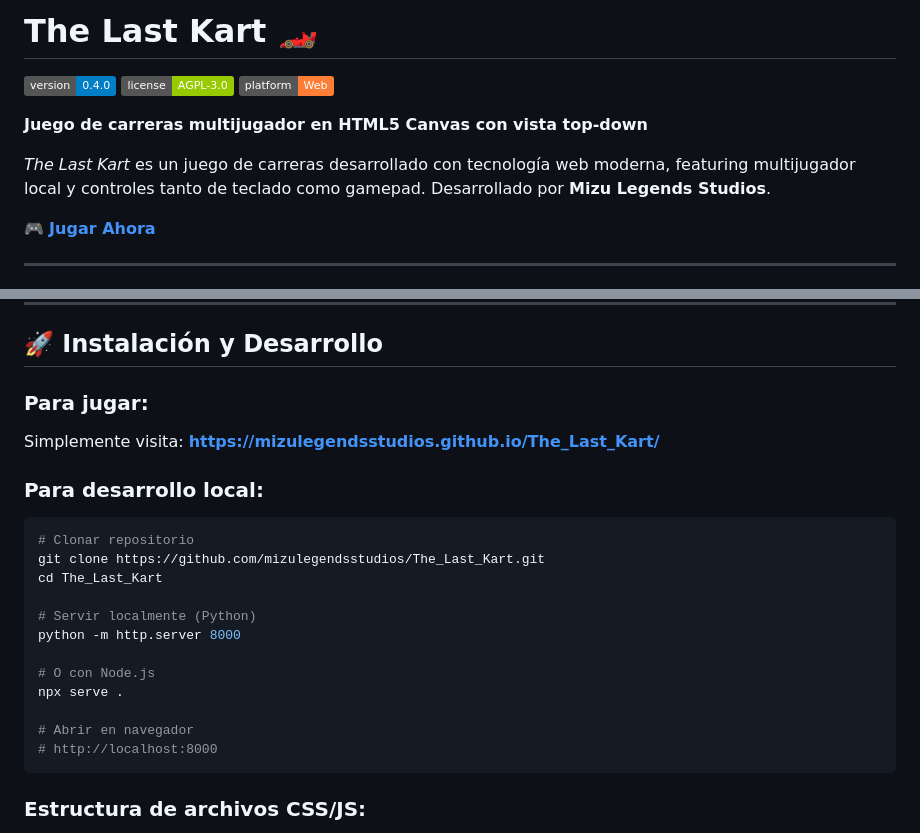
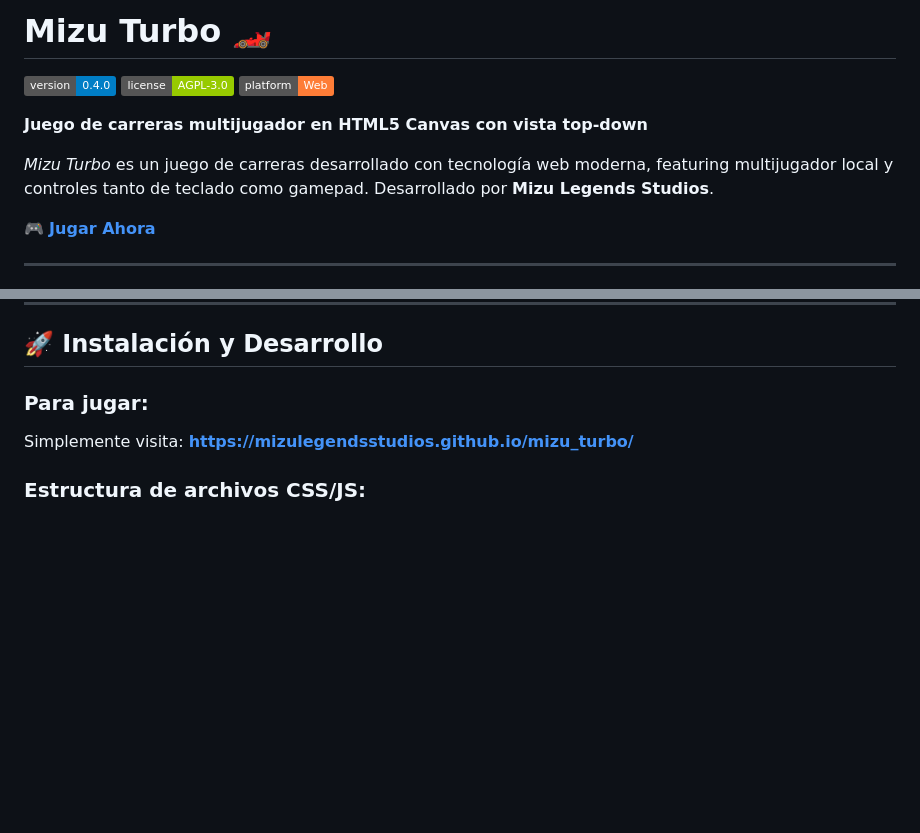
Before and after one commit to mizulegendsstudios/The_Last_Kart, a Markdown page: README.md, 2 parts joined by grey strips. GitHub-like rendering; badges without logos; blank space fills up the shorter version.

````diff
--- a/README.md
+++ b/README.md
@@ -1,4 +1,4 @@
-# The Last Kart 🏎️
+# Mizu Turbo 🏎️
 
 ![Version](https://img.shields.io/badge/version-0.4.0-blue.svg)
 ![License](https://img.shields.io/badge/license-AGPL--3.0-green.svg)
@@ -6,7 +6,7 @@
 
 **Juego de carreras multijugador en HTML5 Canvas con vista top-down**
 
-*The Last Kart* es un juego de carreras desarrollado con tecnología web moderna, featuring multijugador local y controles tanto de teclado como gamepad. Desarrollado por **Mizu Legends Studios**.
+*Mizu Turbo* es un juego de carreras desarrollado con tecnología web moderna, featuring multijugador local y controles tanto de teclado como gamepad. Desarrollado por **Mizu Legends Studios**.
 
 🎮 **[Jugar Ahora](https://mizulegendsstudios.github.io/The_Last_Kart/)**
 
@@ -119,23 +119,7 @@ The_Last_Kart/
 ## 🚀 Instalación y Desarrollo
 
 ### Para jugar:
-Simplemente visita: **https://mizulegendsstudios.github.io/The_Last_Kart/**
-
-### Para desarrollo local:
-```bash
-# Clonar repositorio
-git clone https://github.com/mizulegendsstudios/The_Last_Kart.git
-cd The_Last_Kart
-
-# Servir localmente (Python)
-python -m http.server 8000
-
-# O con Node.js
-npx serve .
-
-# Abrir en navegador
-# http://localhost:8000
-```
+Simplemente visita: **https://mizulegendsstudios.github.io/mizu_turbo/**
 
 ### Estructura de archivos CSS/JS:
 - **CSS**: Enlazado desde GitHub Pages para acceso público
````
Also changed, not shown: other parts of README.md (+2 -2 lines).
